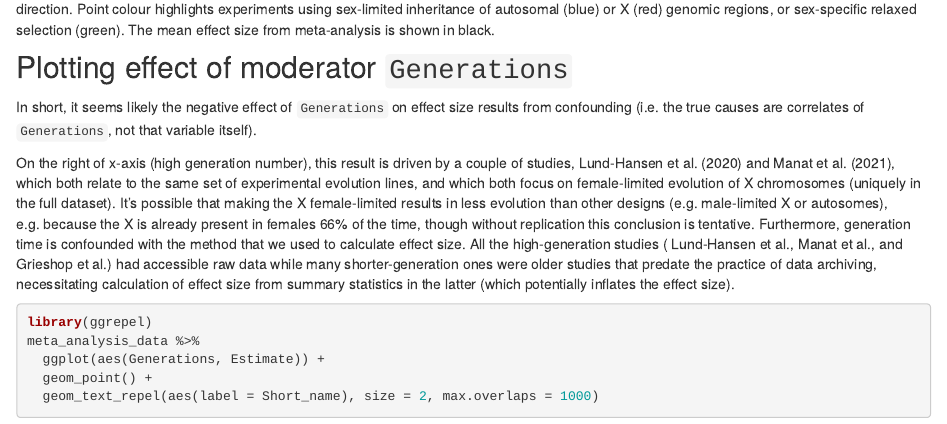
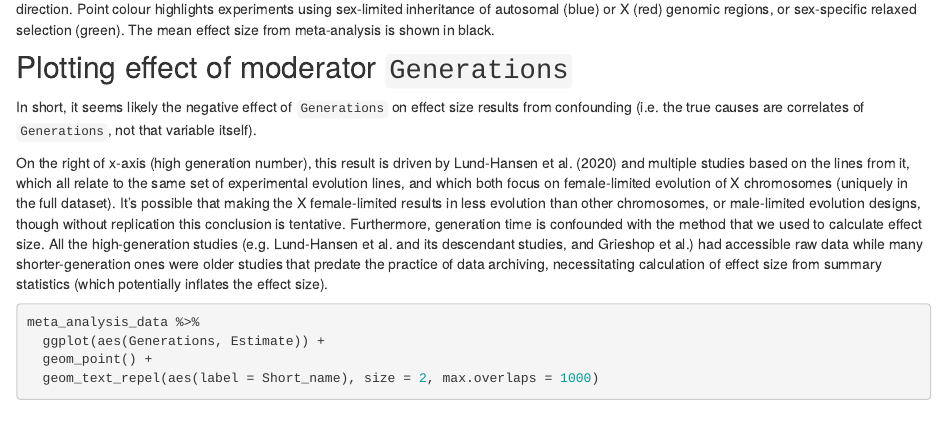
Before and after one commit to lukeholman/exp_evol_metaanalysis, an R Markdown document (analysis/meta_analysis.Rmd): the page in a window 1100 px wide, from 8180 px down. Rendered offline with R 4.5, knitr and Pandoc, with nearby package versions; drawn as R Markdown's standard HTML page in place of the format the file asks for; some code elsewhere in the file could not run offline.

Commit message:
wflow_publish("analysis/meta_analysis.Rmd")

````diff
--- a/analysis/meta_analysis.Rmd
+++ b/analysis/meta_analysis.Rmd
@@ -372,13 +372,11 @@ plot_data %>%
 
 In short, it seems likely the negative effect of `Generations` on effect size results from confounding (i.e. the true causes are correlates of `Generations`, not that variable itself).
 
-On the right of x-axis (high generation number), this result is driven by a couple of studies, Lund-Hansen et al. (2020) and Manat et al. (2021), which both relate to the same set of experimental evolution lines, and which both focus on female-limited evolution of X chromosomes (uniquely in the full dataset). It's possible that making the X female-limited results in less evolution than other designs (e.g. male-limited X or autosomes), e.g. because the X is already present in females 66% of the time, though without replication this conclusion is tentative. Furthermore, generation time is confounded with the method that we used to calculate effect size. All the high-generation studies ( Lund-Hansen et al., Manat et al., and Grieshop et al.) had accessible raw data while many shorter-generation ones were older studies that predate the practice of data archiving, necessitating calculation of effect size from summary statistics in the latter (which potentially inflates the effect size).
+On the right of x-axis (high generation number), this result is driven by Lund-Hansen et al. (2020) and multiple studies based on the lines from it, which all relate to the same set of experimental evolution lines, and which both focus on female-limited evolution of X chromosomes (uniquely in the full dataset). It's possible that making the X female-limited results in less evolution than other chromosomes, or male-limited evolution designs, though without replication this conclusion is tentative. Furthermore, generation time is confounded with the method that we used to calculate effect size. All the high-generation studies (e.g.  Lund-Hansen et al. and its descendant studies, and Grieshop et al.) had accessible raw data while many shorter-generation ones were older studies that predate the practice of data archiving, necessitating calculation of effect size from summary statistics (which potentially inflates the effect size).
 
 ```{r}
-library(ggrepel)
 meta_analysis_data %>%
   ggplot(aes(Generations, Estimate)) +
   geom_point() +
   geom_text_repel(aes(label = Short_name), size = 2, max.overlaps = 1000)
-
 ```
````
Also changed, not shown: analysis/meta_analysis.Rmd (2 more changed lines).
